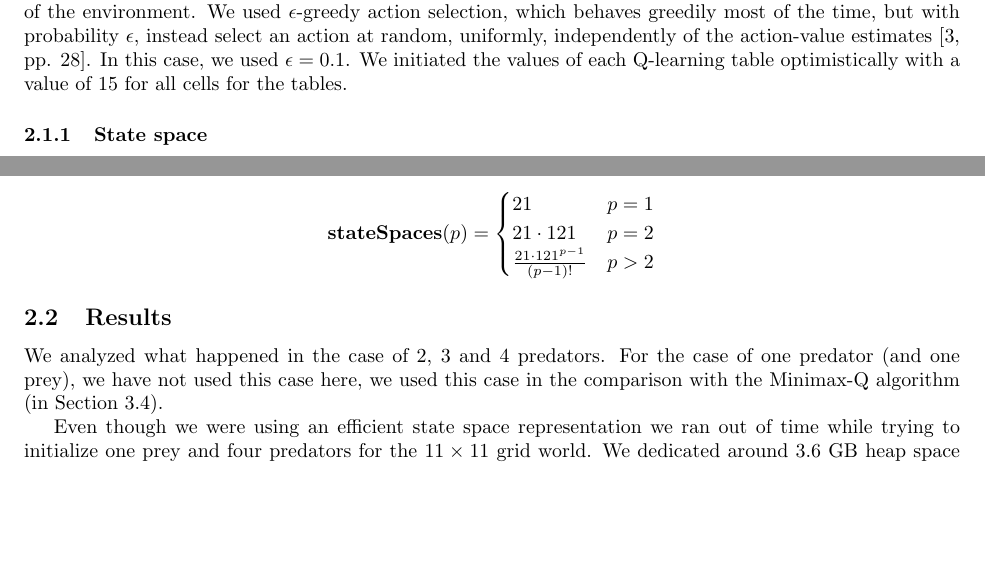
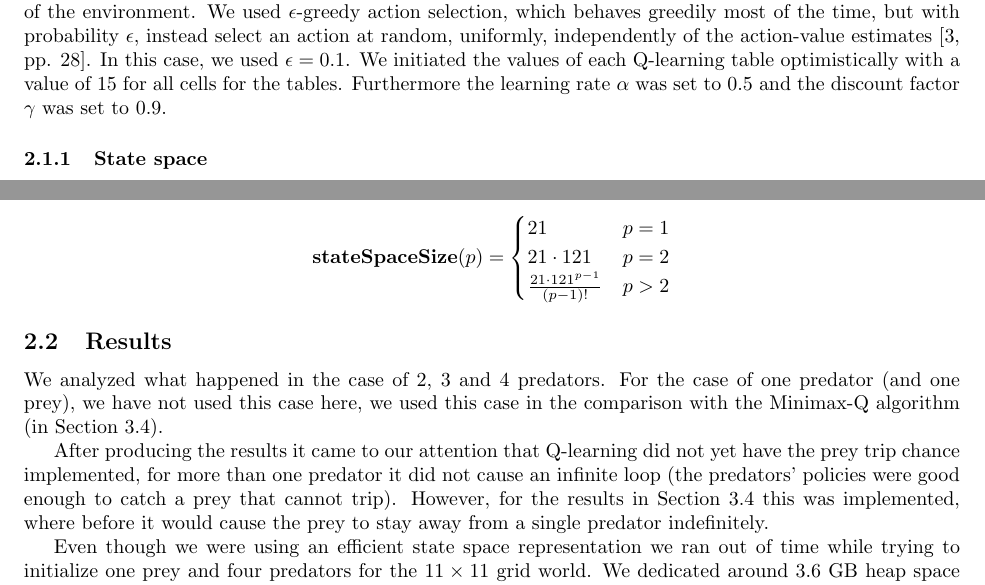
Before and after one commit to autonomousagents/assignment3, a LaTeX problem sheet (Report/Assignment3.tex, which reads Report/independentQLearning.tex): two parts of pages 3 and 4 of 16, joined at a grey line, cut so that both start at the same text, the shorter picture padded with empty space. Compiled offline with pdfLaTeX.

Commit message:
trip, conlusion start

```diff
--- a/Report/independentQLearning.tex
+++ b/Report/independentQLearning.tex
@@ -11,7 +11,7 @@ When using Q-Learning in a multi-agent setting independently for each agent, the
 \subsection{Implementation}
 For this assignment, we implemented Independent Q-learning and used it independently for all our agents, the predators and the prey. The agents learn concurrently (i.e. all agents do a move, then all update their estimated values), not sequentially (i.e. after one agent does a move, all other agents update their estimated values). When any two predators bump into each other, the prey wins (reward of $10$) and the predators all lose (reward of $-10$). When a predator catches the prey, the prey loses and all predators win.
 
- Each agent will have its own state representation and learning and will view the other agents as part of the environment. We used $\epsilon$-greedy action selection, which behaves greedily most of the time, but with probability $\epsilon$, instead select an action at random, uniformly, independently of the action-value estimates \cite[pp. 28]{RL1}. In this case, we used $\epsilon = 0.1$. We initiated the values of each Q-learning table optimistically with a value of 15 for all cells for the tables.
+ Each agent will have its own state representation and learning and will view the other agents as part of the environment. We used $\epsilon$-greedy action selection, which behaves greedily most of the time, but with probability $\epsilon$, instead select an action at random, uniformly, independently of the action-value estimates \cite[pp. 28]{RL1}. In this case, we used $\epsilon = 0.1$. We initiated the values of each Q-learning table optimistically with a value of 15 for all cells for the tables. Furthermore the learning rate $\alpha$ was set to 0.5 and the discount factor $\gamma$ was set to 0.9.
 
 \subsubsection{State space} \label{sec:stateSpaceIQL}
 The state space is of crucial importance to Independent Q-Learning, because it grows exponentially with the number of agents. In the experiments described in the previous report, were we had just one prey and one predator, we initially used a state space that was an intuitive, yet cumbersome representation. We then changed the state space representation to a more efficient one in the second assignment, referred to as the `efficient' state space, which led to a reduction of 697 times less states, resulting in just 21 different states. See Section \ref{sec:stateSpaceIntro} for details.
@@ -21,7 +21,7 @@ The default amount of states for this assignment would be $121^{p+1}$ for each a
 The reduction is increased further by pointing to the same state for each combination of current positions of the other predators, though this is only effective for more than two predators. A simple example would be a case three predators and a prey, the current predator ($p_1$) which has to find his current state would take the position of the first other predator ($p_2$) and then the position of the second other predator ($p_3$) to locate his state in the state space. In this case it shouldn't matter which position, $p_2$ or $p_3$, would be looked up first. In this case both $p_2$ then $p_3$ and $p_3$ then $p_2$ would point to the same state. This reduces the state space to:
 
 \[
-\mathbf{stateSpaces}(p) =
+\mathbf{stateSpaceSize}(p) =
 \begin{cases}
 	21 & p = 1\\
     21 \cdot 121 & p = 2 \\
@@ -34,6 +34,8 @@ The reduction is increased further by pointing to the same state for each combin
 
 We analyzed what happened in the case of 2, 3 and 4 predators.
 For the case of one predator (and one prey), we have not used this case here, we used this case in the comparison with the Minimax-Q algorithm (in Section \ref{sec:comparisonIQLandMinimax}).
+
+After producing the results it came to our attention that Q-learning did not yet have the prey trip chance implemented, for more than one predator it did not cause an infinite loop (the predators' policies were good enough to catch a prey that cannot trip). However, for the results in Section \ref{sec:comparisonIQLandMinimax}  this was implemented, where before it would cause the prey to stay away from a single predator indefinitely.
 
 Even though we were using an efficient state space representation we ran out of time while trying to initialize one prey and four predators for the $11 \times 11$ grid world. We dedicated around $3.6$ GB heap space for the JVM on a $64$-bit machine with $4$ processor cores of $2.67$ Ghz, and under these settings it took more than $7$ hours to declare and initialize four predators, the prey not being created and initialized yet.
 However, when using a $9 \times 9$ grid world instead of a $11 \times 11$ one, the five agents were in short time up and running.
```
Also changed, not shown: Report/Assignment3.tex (+4 -0 lines), Report/conclusion.tex (added, +1 -0 lines), Report/Assignment3.pdf, 2 other files.
